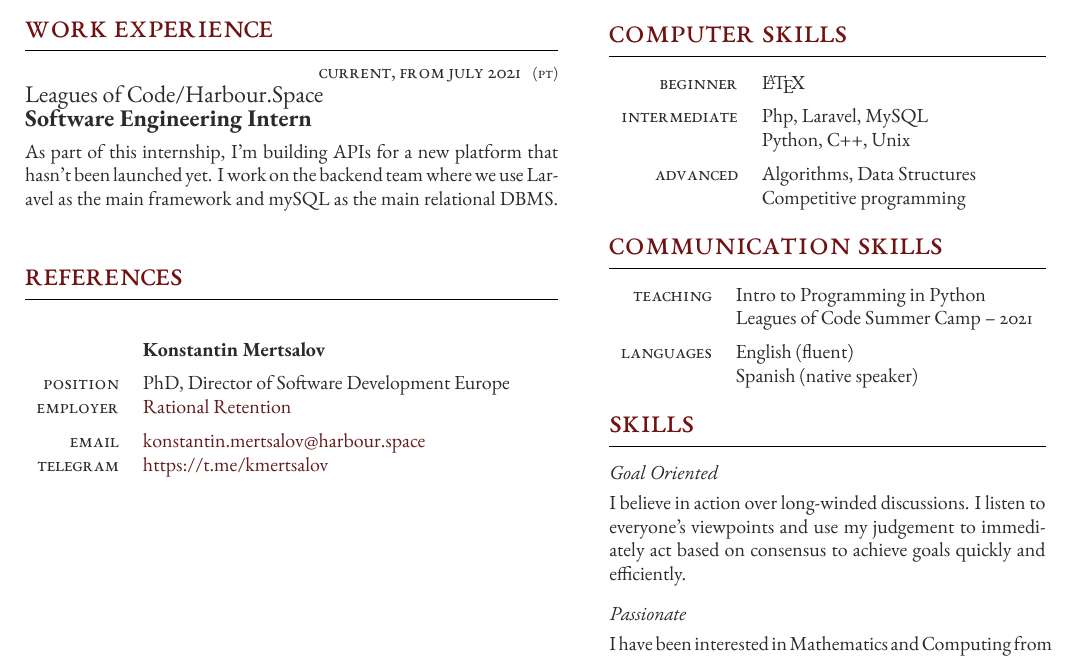
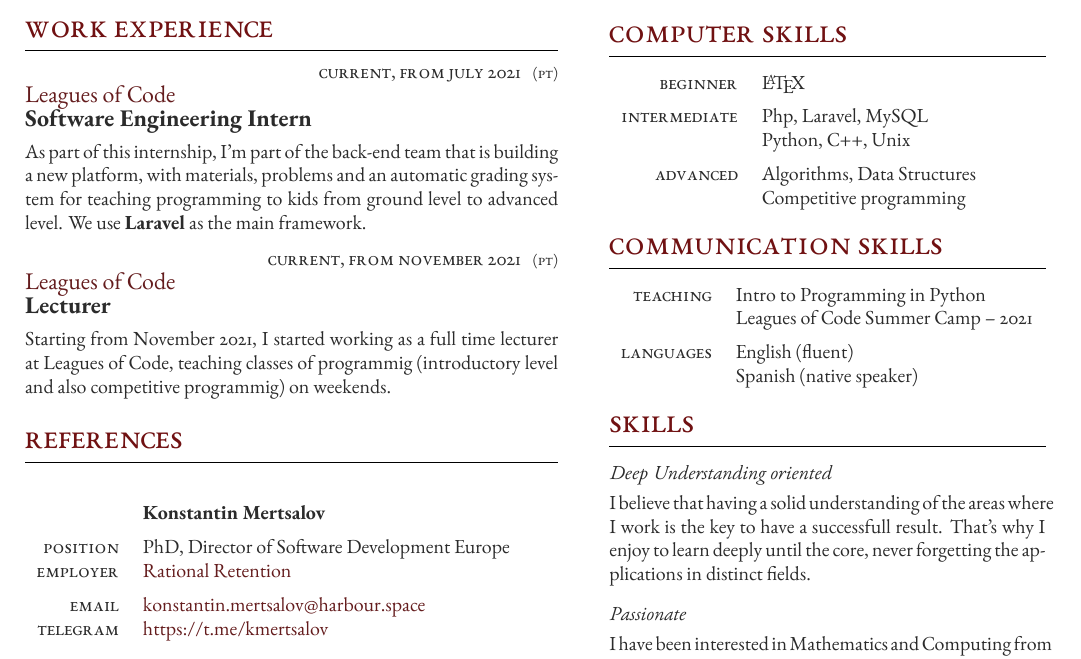
Before and after one commit to aniervs/CV-latex, a LaTeX document (EN.tex): part of the page, cut so that both start at the same text. Compiled offline with XeLaTeX.

Commit message:
Some changes

```diff
--- a/EN.tex
+++ b/EN.tex
@@ -85,12 +85,21 @@
 \jobentry
 	{Current, from July 2021} % Duration
 	{PT} % FT/PT (full time or part time)
-	{Leagues of Code/Harbour.Space} % Employer
+	{\href{https://leaguesofcode.com}{Leagues of Code}} % Employer
 	{Software Engineering Intern} % Job title
-	{As part of this internship, I'm building APIs for a new platform that hasn't been launched yet.
-    I work on the backend team where we use Laravel as the main framework and mySQL as the main relational DBMS. } % Description
+	{As part of this internship, I'm part of the back-end team that is building a new platform, with materials, problems and an automatic grading system for teaching programming to kids from ground level to advanced level.
+    We use \textbf{Laravel} as the main framework.} % Description
 
 %------------------------------------------------
+
+\jobentry
+	{Current, from November 2021} % Duration
+	{PT} % FT/PT (full time or part time)
+	{\href{https://leaguesofcode.com}{Leagues of Code}} % Employer
+	{Lecturer} % Job title
+	{Starting from November 2021, I started working as a full time lecturer at Leagues of Code,
+	teaching classes of programmig (introductory level and also competitive programmig) on weekends.
+    } % Description
 
 %----------------------------------------------------------------------------------------
 %	REFERENCES
@@ -292,9 +301,10 @@
 
 \section{Skills}
 
-\subsection{Goal Oriented}
+\subsection{Deep Understanding oriented}
 
-I believe in action over long-winded discussions. I listen to everyone's viewpoints and use my judgement to immediately act based on consensus to achieve goals quickly and efficiently.
+I believe that having a solid understanding of the areas where I work is the key to have a successfull result.
+That's why I enjoy to learn deeply until the core, never forgetting the applications in distinct fields.
 
 \subsection{Passionate}
 
```
Also changed, not shown: EN.pdf, 4 other files.
